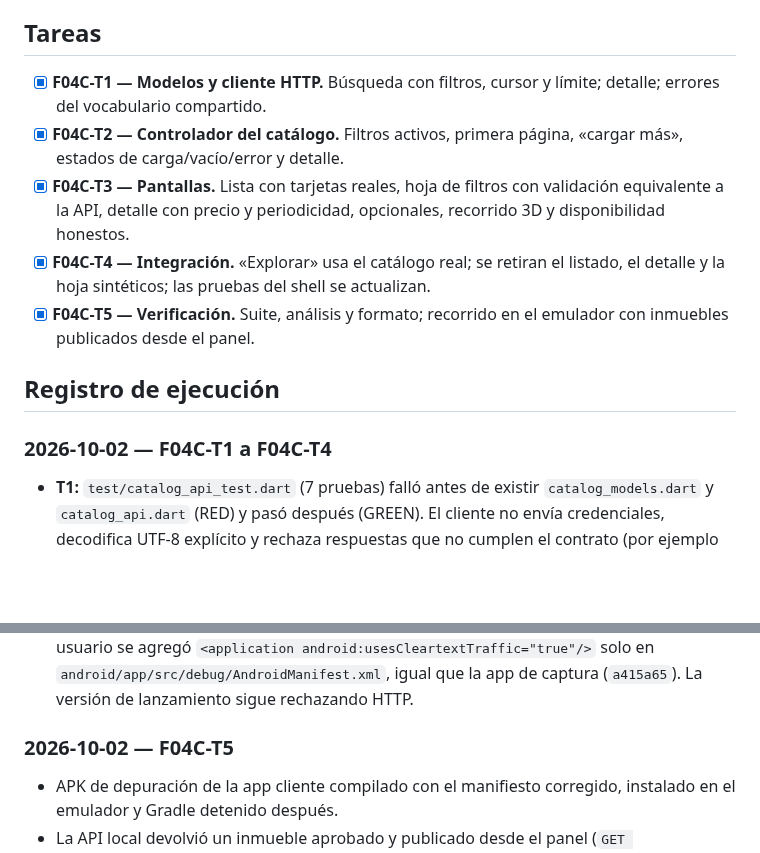
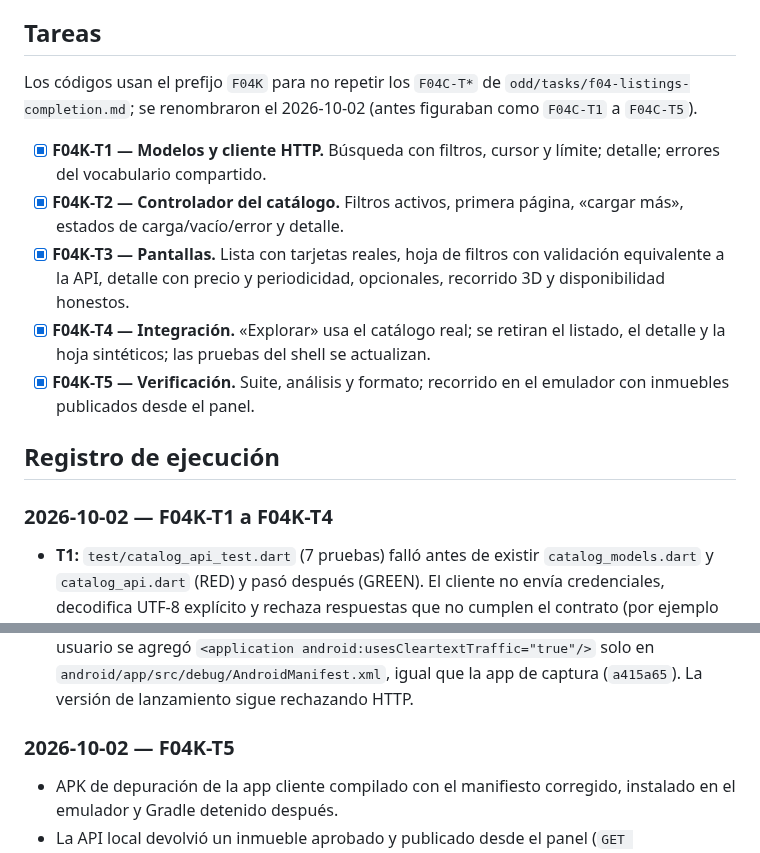
Before and after one commit to Fivoryu/sw1_pro_final_2026_2, a Markdown page: odd/tasks/f04-client-catalog.md, 2 parts joined by grey strips. Drawn GitHub-style; blank space fills up the shorter version.

Commit message:
docs(odd): rename client catalog task codes to avoid a collision

```diff
--- a/odd/tasks/f04-client-catalog.md
+++ b/odd/tasks/f04-client-catalog.md
@@ -60,15 +60,17 @@ Fuera de superficie: backend, panel, app de captura, cuenta de cliente (`custome
 
 ## Tareas
 
-- [x] **F04C-T1 — Modelos y cliente HTTP.** Búsqueda con filtros, cursor y límite; detalle; errores del vocabulario compartido.
-- [x] **F04C-T2 — Controlador del catálogo.** Filtros activos, primera página, «cargar más», estados de carga/vacío/error y detalle.
-- [x] **F04C-T3 — Pantallas.** Lista con tarjetas reales, hoja de filtros con validación equivalente a la API, detalle con precio y periodicidad, opcionales, recorrido 3D y disponibilidad honestos.
-- [x] **F04C-T4 — Integración.** «Explorar» usa el catálogo real; se retiran el listado, el detalle y la hoja sintéticos; las pruebas del shell se actualizan.
-- [x] **F04C-T5 — Verificación.** Suite, análisis y formato; recorrido en el emulador con inmuebles publicados desde el panel.
+Los códigos usan el prefijo `F04K` para no repetir los `F04C-T*` de `odd/tasks/f04-listings-completion.md`; se renombraron el 2026-10-02 (antes figuraban como `F04C-T1` a `F04C-T5`).
+
+- [x] **F04K-T1 — Modelos y cliente HTTP.** Búsqueda con filtros, cursor y límite; detalle; errores del vocabulario compartido.
+- [x] **F04K-T2 — Controlador del catálogo.** Filtros activos, primera página, «cargar más», estados de carga/vacío/error y detalle.
+- [x] **F04K-T3 — Pantallas.** Lista con tarjetas reales, hoja de filtros con validación equivalente a la API, detalle con precio y periodicidad, opcionales, recorrido 3D y disponibilidad honestos.
+- [x] **F04K-T4 — Integración.** «Explorar» usa el catálogo real; se retiran el listado, el detalle y la hoja sintéticos; las pruebas del shell se actualizan.
+- [x] **F04K-T5 — Verificación.** Suite, análisis y formato; recorrido en el emulador con inmuebles publicados desde el panel.
 
 ## Registro de ejecución
 
-### 2026-10-02 — F04C-T1 a F04C-T4
+### 2026-10-02 — F04K-T1 a F04K-T4
 
 - **T1:** `test/catalog_api_test.dart` (7 pruebas) falló antes de existir `catalog_models.dart` y `catalog_api.dart` (RED) y pasó después (GREEN). El cliente no envía credenciales, decodifica UTF-8 explícito y rechaza respuestas que no cumplen el contrato (por ejemplo una operación desconocida).
 - **T2:** `test/catalog_controller_test.dart` (9 pruebas, con `test/support/fake_catalog_backend.dart`) falló antes de existir el controlador (RED) y pasó después (GREEN). Un fallo al cargar más conserva lo ya cargado.
@@ -82,7 +84,7 @@ Fuera de superficie: backend, panel, app de captura, cuenta de cliente (`custome
 - La app cliente no podía llegar a la API local desde el emulador: su manifiesto de depuración no permitía tráfico sin cifrar y Android 9+ lo bloquea por defecto, así que el login de cliente (F03) y el catálogo fallarían como «sin conexión». Con aprobación del usuario se agregó `<application android:usesCleartextTraffic="true"/>` solo en `android/app/src/debug/AndroidManifest.xml`, igual que la app de captura (`a415a65`). La versión de lanzamiento sigue rechazando HTTP.
 
 
-### 2026-10-02 — F04C-T5
+### 2026-10-02 — F04K-T5
 
 - APK de depuración de la app cliente compilado con el manifiesto corregido, instalado en el emulador y Gradle detenido después.
 - La API local devolvió un inmueble aprobado y publicado desde el panel (`GET /api/v1/listings` → 1 ítem).
```
